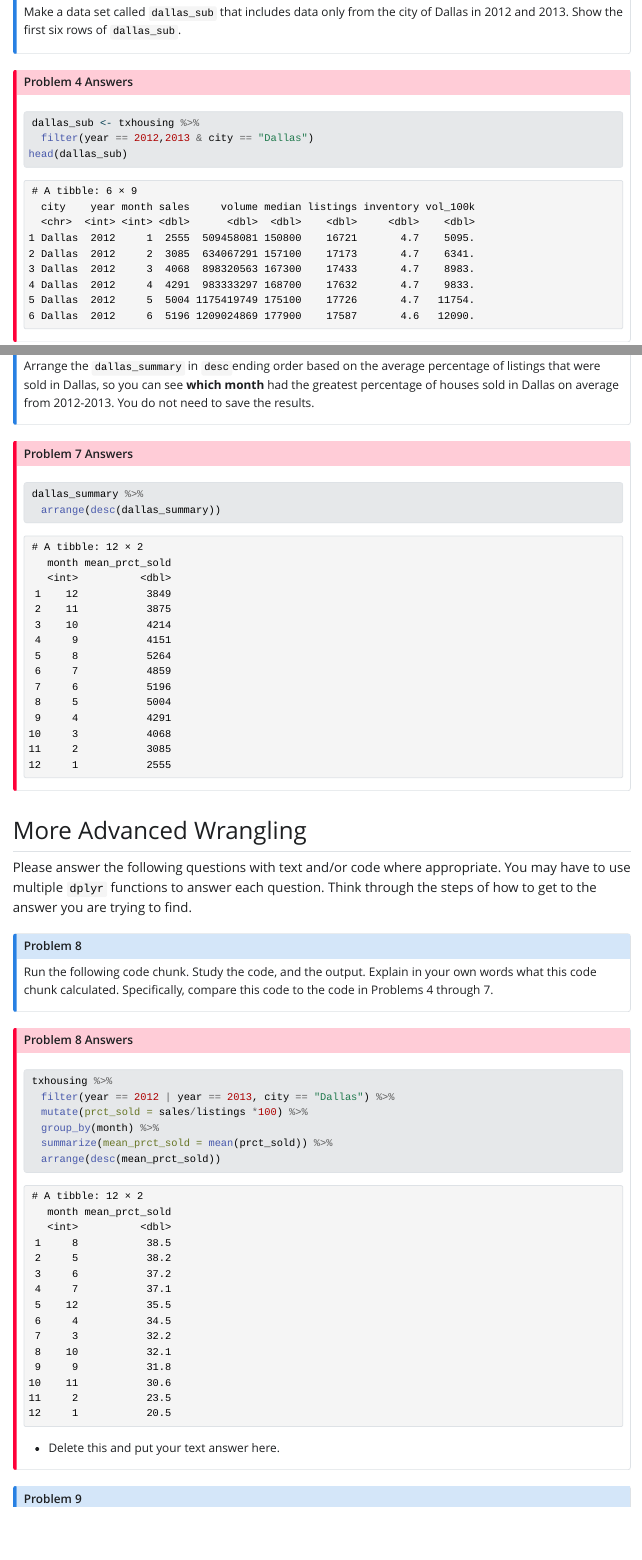
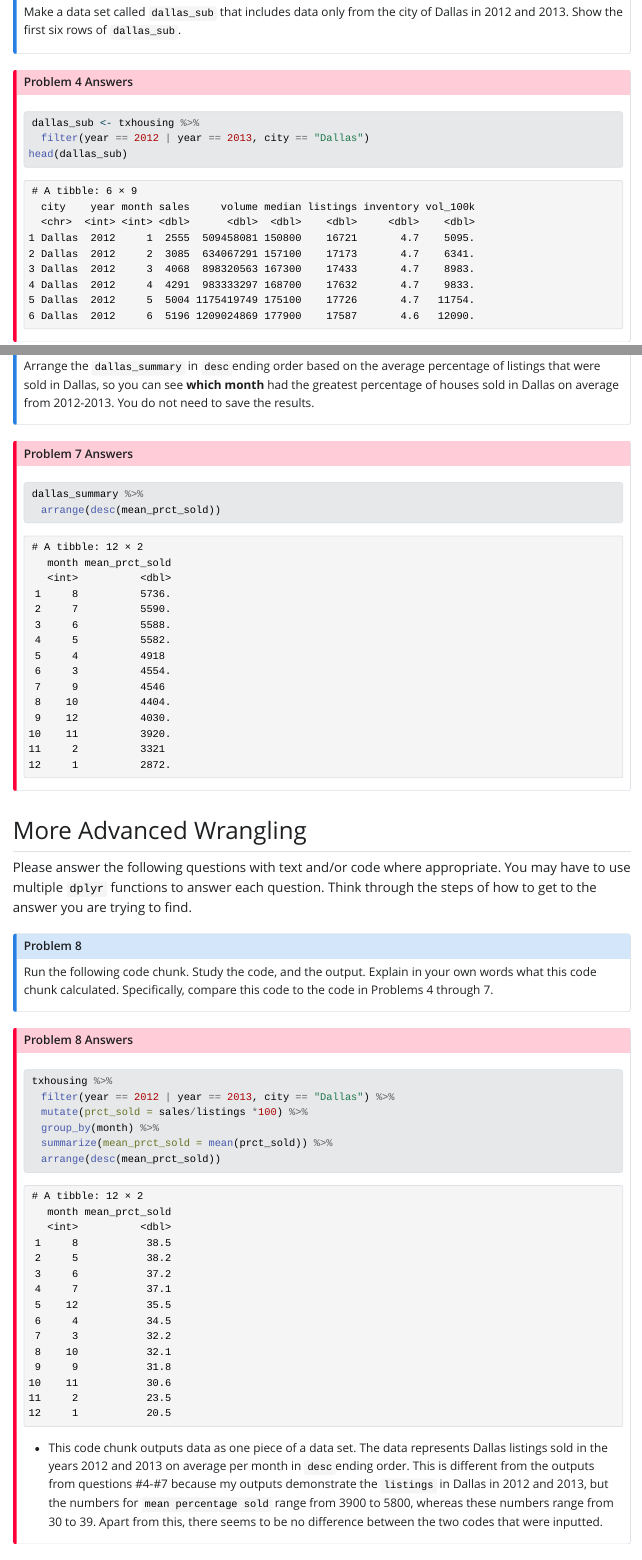
Before and after one commit to STT3850-Fall23/ps-03-yountav, a Quarto document (PS03_source.qmd): the page in a window 1100 px wide, from 8720 px down, and a second part further down, joined at a grey line. The pictures show the output file PS03_source.html that the author committed with the source, opened offline; Quarto's library style sheets are replaced by a plain one without menus.

Commit message:
Answered question #8 and adjusted code.

````diff
--- a/PS03_source.qmd
+++ b/PS03_source.qmd
@@ -252,7 +252,7 @@ Make a data set called `dallas_sub` that includes data only from the city of Dal
 ::: {.callout-important icon="false" collapse="false" title="Problem 4 Answers"}
 ```{r}
 dallas_sub <- txhousing %>%
-  filter(year == 2012,2013 & city == "Dallas")
+  filter(year == 2012 | year == 2013, city == "Dallas")
 head(dallas_sub)
 
 ```
@@ -292,7 +292,7 @@ Arrange the `dallas_summary` in `desc`ending order based on the average percenta
 ::: {.callout-important icon="false" collapse="false" title="Problem 7 Answers"}
 ```{r}
 dallas_summary %>%
-  arrange(desc(dallas_summary))
+  arrange(desc(mean_prct_sold))
 
 ```
 :::
@@ -315,7 +315,7 @@ txhousing %>%
   arrange(desc(mean_prct_sold))
 ```
 
--   Delete this and put your text answer here.
+-   This code chunk outputs data as one piece of a data set. The data represents Dallas listings sold in the years 2012 and 2013 on average per month in `desc`ending order. This is different from the outputs from questions #4-#7 because my outputs demonstrate the `listings` in Dallas in 2012 and 2013, but the numbers for `mean percentage sold` range from 3900 to 5800, whereas these numbers range from 30 to 39. Apart from this, there seems to be no difference between the two codes that were inputted.
 :::
 
 ::: {.callout-note icon="false" title="Problem 9"}
````
Also changed, not shown: PS03_source.html, PS03_source.qmd (2 more changed lines).
